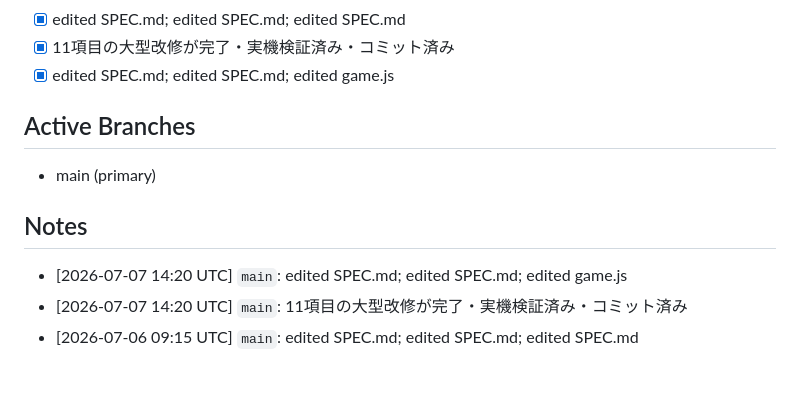
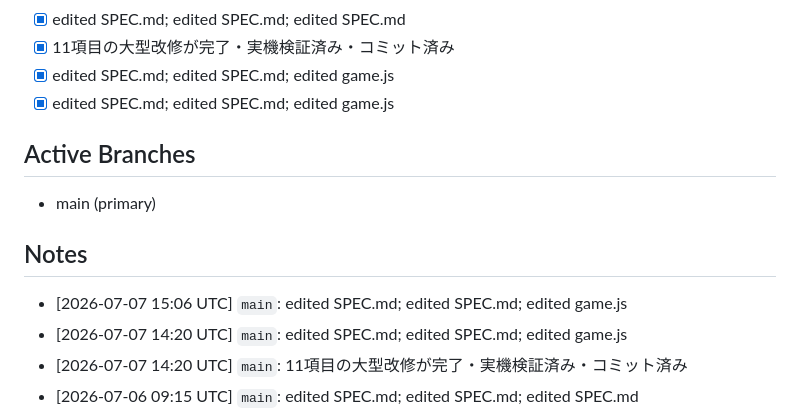
Before and after one commit to katoharu0/neon-survivor, a Markdown page: main.md, the part around the change. Drawn GitHub-style; blank space fills up the shorter version.

```diff
--- a/main.md
+++ b/main.md
@@ -38,11 +38,13 @@ PDCA cycle 1/20: ボスHP削減・モブ全消去廃止・ボス速度増・モ
 - [x] edited SPEC.md; edited SPEC.md; edited SPEC.md
 - [x] 11項目の大型改修が完了・実機検証済み・コミット済み
 - [x] edited SPEC.md; edited SPEC.md; edited game.js
+- [x] edited SPEC.md; edited SPEC.md; edited game.js
 
 ## Active Branches
 - main (primary)
 
 ## Notes
+- [2026-07-07 15:06 UTC] `main`: edited SPEC.md; edited SPEC.md; edited game.js
 - [2026-07-07 14:20 UTC] `main`: edited SPEC.md; edited SPEC.md; edited game.js
 - [2026-07-07 14:20 UTC] `main`: 11項目の大型改修が完了・実機検証済み・コミット済み
 - [2026-07-06 09:15 UTC] `main`: edited SPEC.md; edited SPEC.md; edited SPEC.md
```
Also changed, not shown: commit.md (+13 -0 lines), trace.md (+6 -0 lines).
